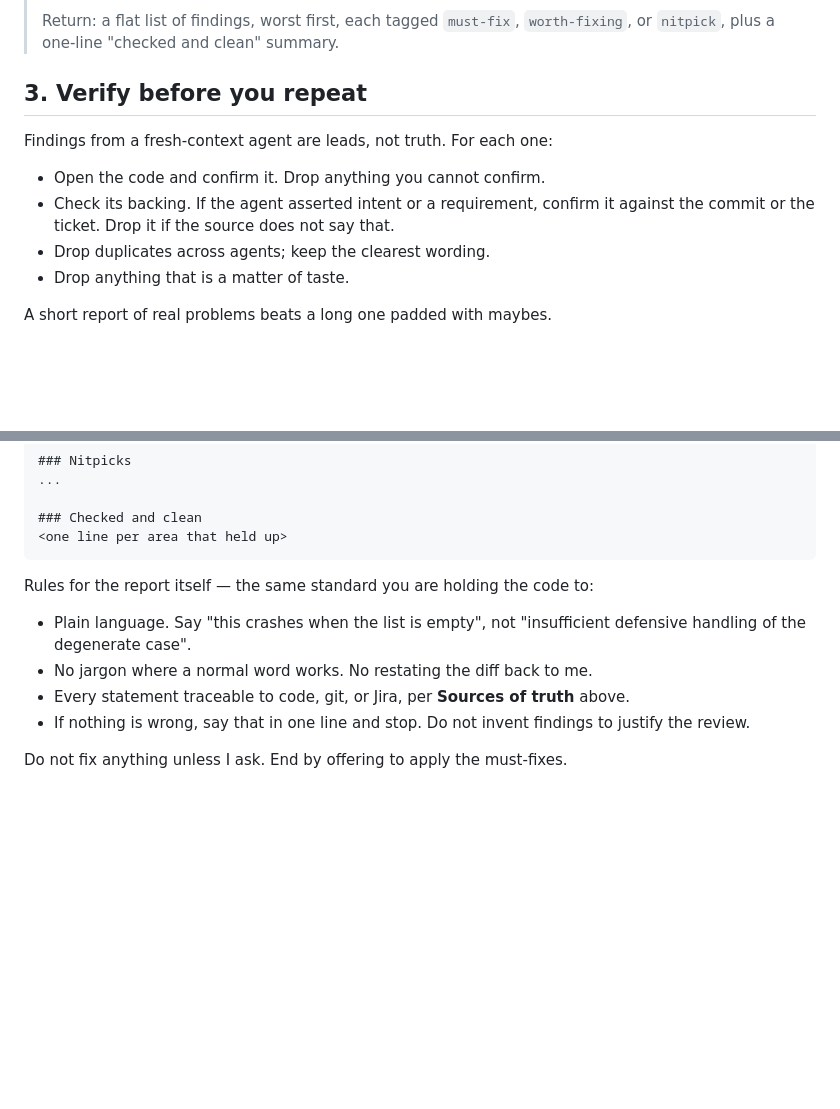
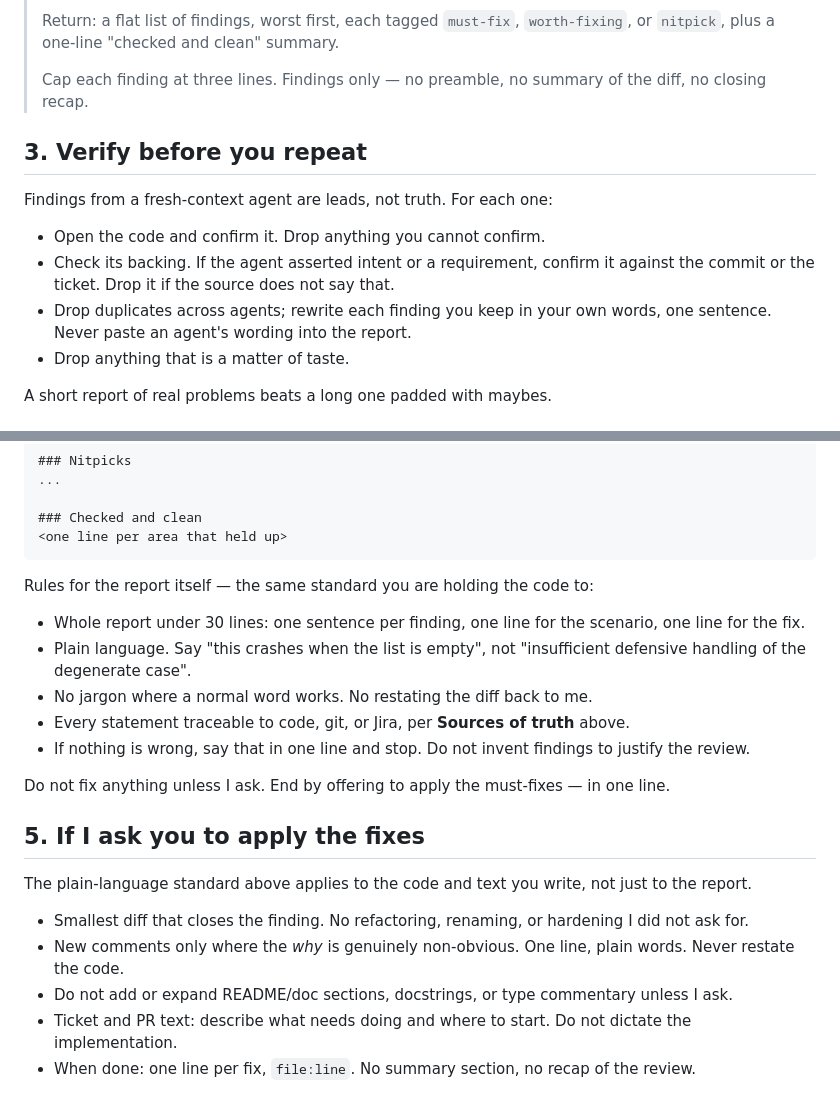
Before and after one commit to isaeldiaz/dotfiles, a Markdown page: claude/commands/redteam.md, 2 parts joined by grey strips. Rendered like a GitHub page; blank space fills up the shorter version.

Commit message:
Tighten /redteam output limits and add a rule for applying fixes

```diff
--- a/claude/commands/redteam.md
+++ b/claude/commands/redteam.md
@@ -66,6 +66,8 @@ Give every agent this, filled in for its lens. State the intent *and where it ca
 > - If your lens turns up nothing, say so plainly and list what you checked. An empty report is a valid result.
 >
 > Return: a flat list of findings, worst first, each tagged `must-fix`, `worth-fixing`, or `nitpick`, plus a one-line "checked and clean" summary.
+>
+> Cap each finding at three lines. Findings only — no preamble, no summary of the diff, no closing recap.
 
 ## 3. Verify before you repeat
 
@@ -73,7 +75,7 @@ Findings from a fresh-context agent are leads, not truth. For each one:
 
 - Open the code and confirm it. Drop anything you cannot confirm.
 - Check its backing. If the agent asserted intent or a requirement, confirm it against the commit or the ticket. Drop it if the source does not say that.
-- Drop duplicates across agents; keep the clearest wording.
+- Drop duplicates across agents; rewrite each finding you keep in your own words, one sentence. Never paste an agent's wording into the report.
 - Drop anything that is a matter of taste.
 
 A short report of real problems beats a long one padded with maybes.
@@ -105,9 +107,20 @@ Intent per <commit sha | TICKET-123 | not stated>: <one line>
 
 Rules for the report itself — the same standard you are holding the code to:
 
+- Whole report under 30 lines: one sentence per finding, one line for the scenario, one line for the fix.
 - Plain language. Say "this crashes when the list is empty", not "insufficient defensive handling of the degenerate case".
 - No jargon where a normal word works. No restating the diff back to me.
 - Every statement traceable to code, git, or Jira, per **Sources of truth** above.
 - If nothing is wrong, say that in one line and stop. Do not invent findings to justify the review.
 
-Do not fix anything unless I ask. End by offering to apply the must-fixes.
+Do not fix anything unless I ask. End by offering to apply the must-fixes — in one line.
+
+## 5. If I ask you to apply the fixes
+
+The plain-language standard above applies to the code and text you write, not just to the report.
+
+- Smallest diff that closes the finding. No refactoring, renaming, or hardening I did not ask for.
+- New comments only where the *why* is genuinely non-obvious. One line, plain words. Never restate the code.
+- Do not add or expand README/doc sections, docstrings, or type commentary unless I ask.
+- Ticket and PR text: describe what needs doing and where to start. Do not dictate the implementation.
+- When done: one line per fix, `file:line`. No summary section, no recap of the review.
```
